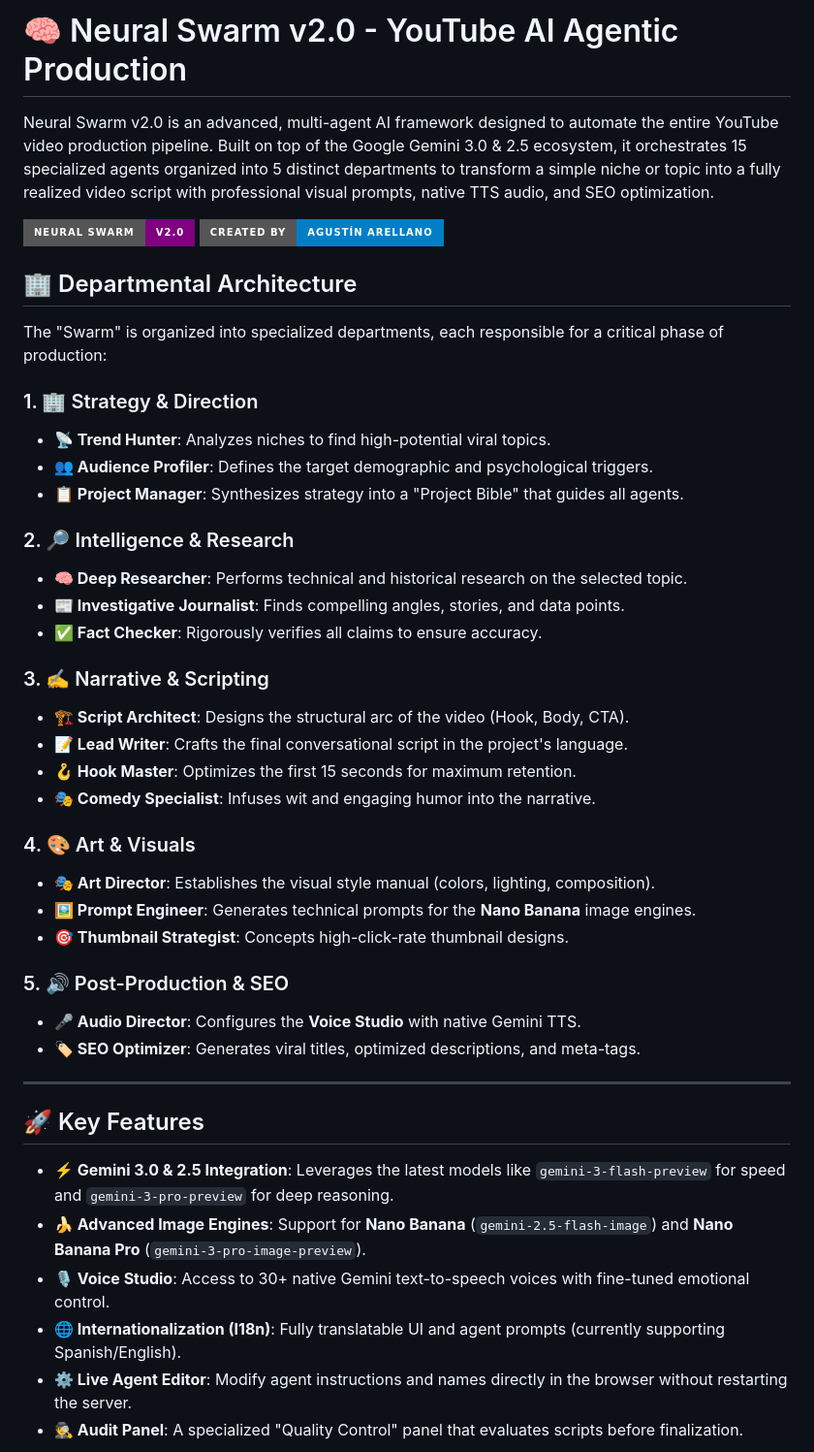
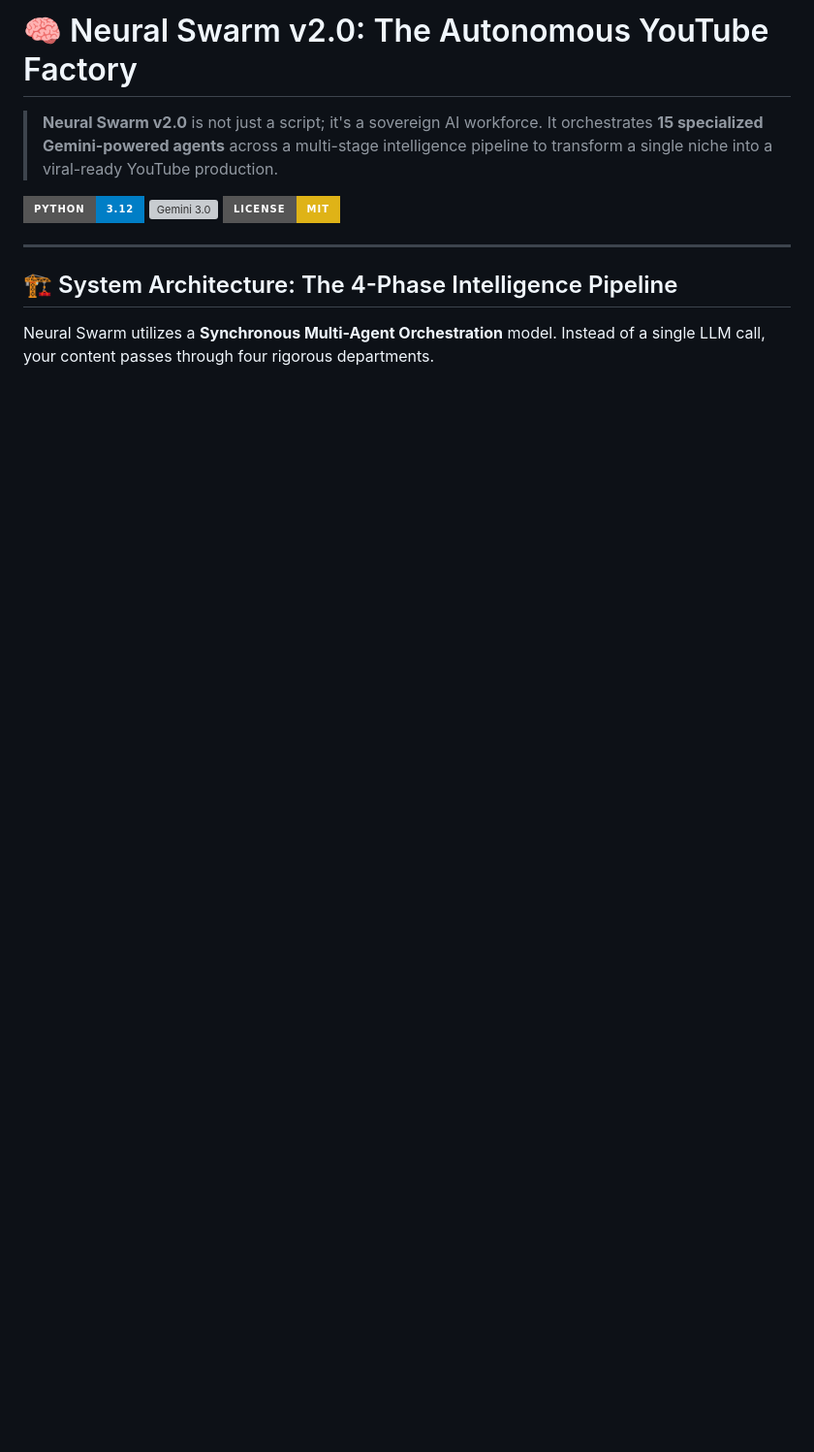
Before and after one commit to monrroyag/Neural-Swarm-2.0-Youtube-Gemini, a Markdown page: README.md, the part around the change printed below. Shown: that part at 97% size. GitHub-like rendering; badges without logos; blank space fills up the shorter version; grey boxes are pictures that could not be loaded.

Commit message:
Enhance README.md with premium documentation and system architecture

```diff
--- a/README.md
+++ b/README.md
@@ -1,47 +1,14 @@
-# 🧠 Neural Swarm v2.0 - YouTube AI Agentic Production
+# 🧠 Neural Swarm v2.0: The Autonomous YouTube Factory
 
-Neural Swarm v2.0 is an advanced, multi-agent AI framework designed to automate the entire YouTube video production pipeline. Built on top of the Google Gemini 3.0 & 2.5 ecosystem, it orchestrates 15 specialized agents organized into 5 distinct departments to transform a simple niche or topic into a fully realized video script with professional visual prompts, native TTS audio, and SEO optimization.
+> **Neural Swarm v2.0** is not just a script; it's a sovereign AI workforce. It orchestrates **15 specialized Gemini-powered agents** across a multi-stage intelligence pipeline to transform a single niche into a viral-ready YouTube production.
 
-![Neural Swarm v2.0 Footer](https://img.shields.io/badge/Neural_Swarm-v2.0-purple?style=for-the-badge)
-![Aguntín Arellano](https://img.shields.io/badge/Created_by-Agust%C3%ADn_Arellano-blue?style=for-the-badge)
-
-## 🏢 Departmental Architecture
-
-The "Swarm" is organized into specialized departments, each responsible for a critical phase of production:
-
-### 1. 🏢 Strategy & Direction
-*   **📡 Trend Hunter**: Analyzes niches to find high-potential viral topics.
-*   **👥 Audience Profiler**: Defines the target demographic and psychological triggers.
-*   **📋 Project Manager**: Synthesizes strategy into a "Project Bible" that guides all agents.
-
-### 2. 🔎 Intelligence & Research
-*   **🧠 Deep Researcher**: Performs technical and historical research on the selected topic.
-*   **📰 Investigative Journalist**: Finds compelling angles, stories, and data points.
-*   **✅ Fact Checker**: Rigorously verifies all claims to ensure accuracy.
-
-### 3. ✍️ Narrative & Scripting
-*   **🏗️ Script Architect**: Designs the structural arc of the video (Hook, Body, CTA).
-*   **📝 Lead Writer**: Crafts the final conversational script in the project's language.
-*   **🪝 Hook Master**: Optimizes the first 15 seconds for maximum retention.
-*   **🎭 Comedy Specialist**: Infuses wit and engaging humor into the narrative.
-
-### 4. 🎨 Art & Visuals
-*   **🎭 Art Director**: Establishes the visual style manual (colors, lighting, composition).
-*   **🖼️ Prompt Engineer**: Generates technical prompts for the **Nano Banana** image engines.
-*   **🎯 Thumbnail Strategist**: Concepts high-click-rate thumbnail designs.
-
-### 5. 🔊 Post-Production & SEO
-*   **🎤 Audio Director**: Configures the **Voice Studio** with native Gemini TTS.
-*   **🏷️ SEO Optimizer**: Generates viral titles, optimized descriptions, and meta-tags.
+[![Python 3.12](https://img.shields.io/badge/Python-3.12-blue.svg?style=for-the-badge&logo=python)](https://www.python.org/)
+[![Gemini 3.0](https://img.shields.io/badge/Gemini-3.0_Flash/Pro-purple.svg?style=for-the-badge&logo=google-gemini)](https://aistudio.google.com/)
+[![License: MIT](https://img.shields.io/badge/License-MIT-yellow.svg?style=for-the-badge)](https://opensource.org/licenses/MIT)
 
 ---
 
-## 🚀 Key Features
+## 🏗️ System Architecture: The 4-Phase Intelligence Pipeline
 
-*   **⚡ Gemini 3.0 & 2.5 Integration**: Leverages the latest models like `gemini-3-flash-preview` for speed and `gemini-3-pro-preview` for deep reasoning.
-*   **🍌 Advanced Image Engines**: Support for **Nano Banana** (`gemini-2.5-flash-image`) and **Nano Banana Pro** (`gemini-3-pro-image-preview`).
-*   **🎙️ Voice Studio**: Access to 30+ native Gemini text-to-speech voices with fine-tuned emotional control.
-*   **🌐 Internationalization (I18n)**: Fully translatable UI and agent prompts (currently supporting Spanish/English).
-*   **⚙️ Live Agent Editor**: Modify agent instructions and names directly in the browser without restarting the server.
-*   **🕵️ Audit Panel**: A specialized "Quality Control" panel that evaluates scripts before finalization.
+Neural Swarm utilizes a **Synchronous Multi-Agent Orchestration** model. Instead of a single LLM call, your content passes through four rigorous departments.
 
```
Also changed, not shown: other parts of README.md (+108 -35 lines).
